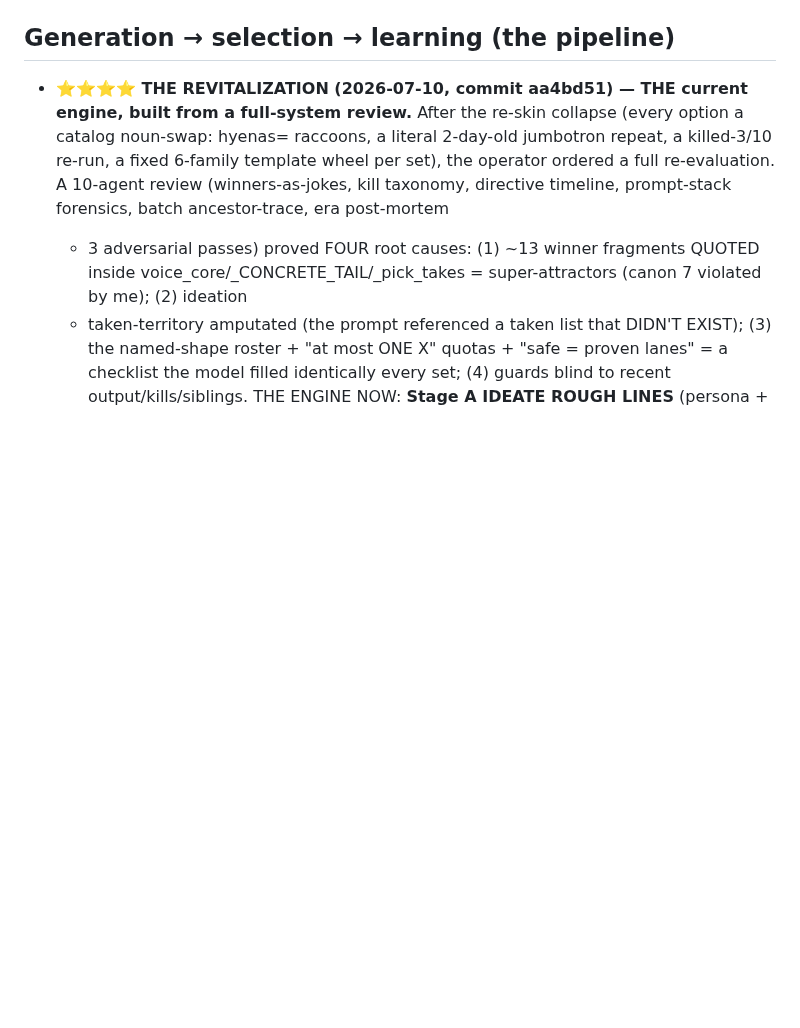
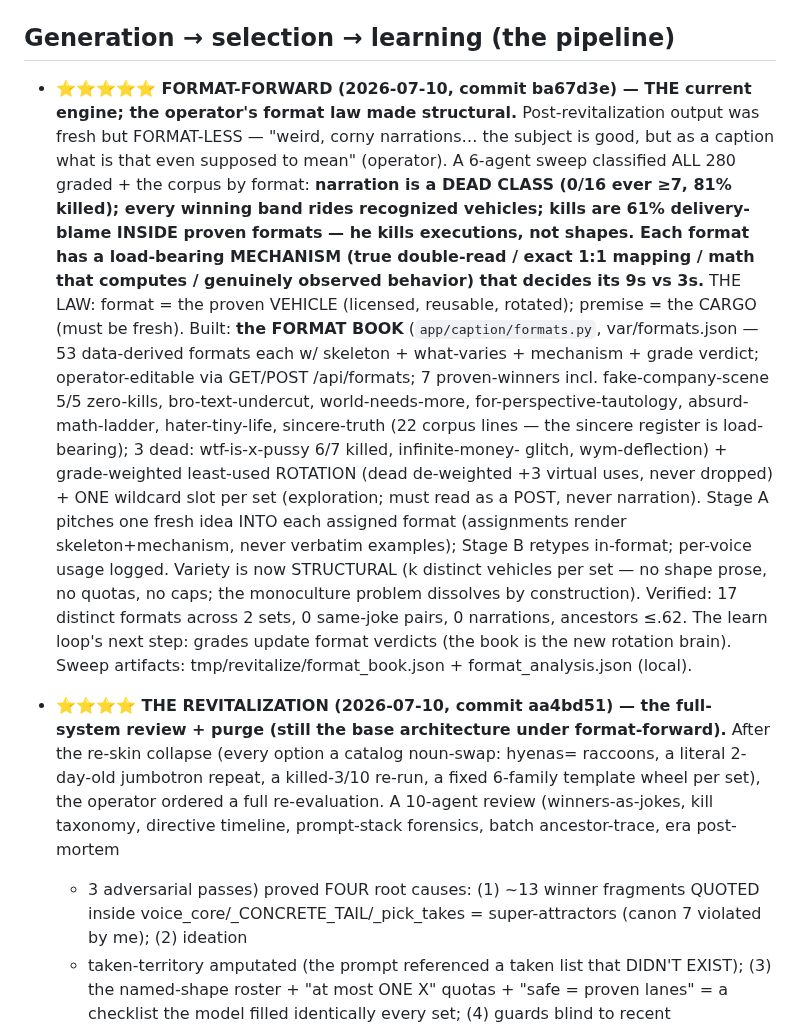
Before and after one commit to dfine123/Trial_Studio, a Markdown page: CLAUDE.md, the part around the change. GitHub-like rendering; blank space fills up the shorter version.

Commit message:
CLAUDE.md: format-forward record (format=vehicle/premise=cargo law, the book, narration=dead-class data)

```diff
--- a/CLAUDE.md
+++ b/CLAUDE.md
@@ -97,8 +97,31 @@ secrets); service `Trial_Studio` in project `dynamic-emotion`, app URL
 
 ## Generation → selection → learning (the pipeline)
 
-- **⭐⭐⭐⭐ THE REVITALIZATION (2026-07-10, commit aa4bd51) — THE current engine, built from a
-  full-system review.** After the re-skin collapse (every option a catalog noun-swap: hyenas=
+- **⭐⭐⭐⭐⭐ FORMAT-FORWARD (2026-07-10, commit ba67d3e) — THE current engine; the operator's
+  format law made structural.** Post-revitalization output was fresh but FORMAT-LESS — "weird,
+  corny narrations… the subject is good, but as a caption what is that even supposed to mean"
+  (operator). A 6-agent sweep classified ALL 280 graded + the corpus by format: **narration is a
+  DEAD CLASS (0/16 ever ≥7, 81% killed); every winning band rides recognized vehicles; kills are
+  61% delivery-blame INSIDE proven formats — he kills executions, not shapes. Each format has a
+  load-bearing MECHANISM (true double-read / exact 1:1 mapping / math that computes / genuinely
+  observed behavior) that decides its 9s vs 3s.** THE LAW: format = the proven VEHICLE (licensed,
+  reusable, rotated); premise = the CARGO (must be fresh). Built: **the FORMAT BOOK**
+  (`app/caption/formats.py`, var/formats.json — 53 data-derived formats each w/ skeleton +
+  what-varies + mechanism + grade verdict; operator-editable via GET/POST /api/formats; 7
+  proven-winners incl. fake-company-scene 5/5 zero-kills, bro-text-undercut, world-needs-more,
+  for-perspective-tautology, absurd-math-ladder, hater-tiny-life, sincere-truth (22 corpus lines
+  — the sincere register is load-bearing); 3 dead: wtf-is-x-pussy 6/7 killed, infinite-money-
+  glitch, wym-deflection) + grade-weighted least-used ROTATION (dead de-weighted +3 virtual uses,
+  never dropped) + ONE wildcard slot per set (exploration; must read as a POST, never narration).
+  Stage A pitches one fresh idea INTO each assigned format (assignments render skeleton+mechanism,
+  never verbatim examples); Stage B retypes in-format; per-voice usage logged. Variety is now
+  STRUCTURAL (k distinct vehicles per set — no shape prose, no quotas, no caps; the monoculture
+  problem dissolves by construction). Verified: 17 distinct formats across 2 sets, 0 same-joke
+  pairs, 0 narrations, ancestors ≤.62. The learn loop's next step: grades update format verdicts
+  (the book is the new rotation brain). Sweep artifacts: tmp/revitalize/format_book.json +
+  format_analysis.json (local).
+- **⭐⭐⭐⭐ THE REVITALIZATION (2026-07-10, commit aa4bd51) — the full-system review + purge
+  (still the base architecture under format-forward).** After the re-skin collapse (every option a catalog noun-swap: hyenas=
   raccoons, a literal 2-day-old jumbotron repeat, a killed-3/10 re-run, a fixed 6-family template
   wheel per set), the operator ordered a full re-evaluation. A 10-agent review (winners-as-jokes,
   kill taxonomy, directive timeline, prompt-stack forensics, batch ancestor-trace, era post-mortem
```
